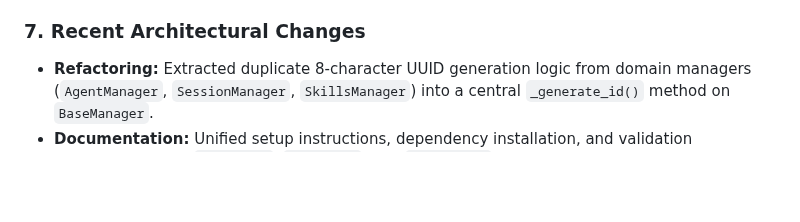
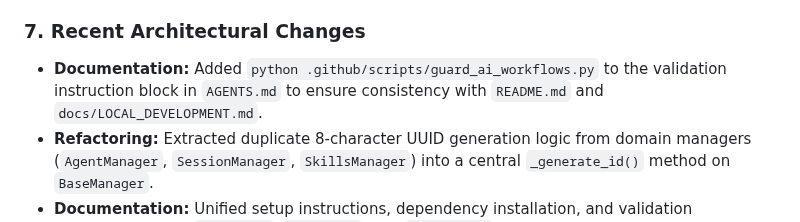
Before and after one commit to Helloguys3324/orchestratot, a Markdown page: docs/ARCHITECTURE_STATE.md, the part around the change. GitHub-like rendering; blank space fills up the shorter version.

Commit message:
ai-factory(reviewer): Review code quality
Updated `docs/ARCHITECTURE_STATE.md` to document the addition of the `guard_ai_workflows.py` validation script to `AGENTS.md`, ensuring consistency with other documentation files.

```diff
--- a/docs/ARCHITECTURE_STATE.md
+++ b/docs/ARCHITECTURE_STATE.md
@@ -59,6 +59,7 @@ The repository is structured into the following directories:
 - **Emergency Stop:** The `AUTOPILOT_STOP` file acts as an emergency stop signal; automation must immediately halt and the file must not be removed.
 
 ### 7. Recent Architectural Changes
+- **Documentation:** Added `python .github/scripts/guard_ai_workflows.py` to the validation instruction block in `AGENTS.md` to ensure consistency with `README.md` and `docs/LOCAL_DEVELOPMENT.md`.
 - **Refactoring:** Extracted duplicate 8-character UUID generation logic from domain managers (`AgentManager`, `SessionManager`, `SkillsManager`) into a central `_generate_id()` method on `BaseManager`.
 - **Documentation:** Unified setup instructions, dependency installation, and validation commands across `AGENTS.md`, `README.md`, and `mission.md` to ensure consistency, and added Git error troubleshooting steps.
 - **Refactoring:** Extracted router decision and agent response logic from the large `_run_orchestrated_chat` loop in `backend/sessions/manager.py` into dedicated helper methods to improve readability and maintainability.
```
